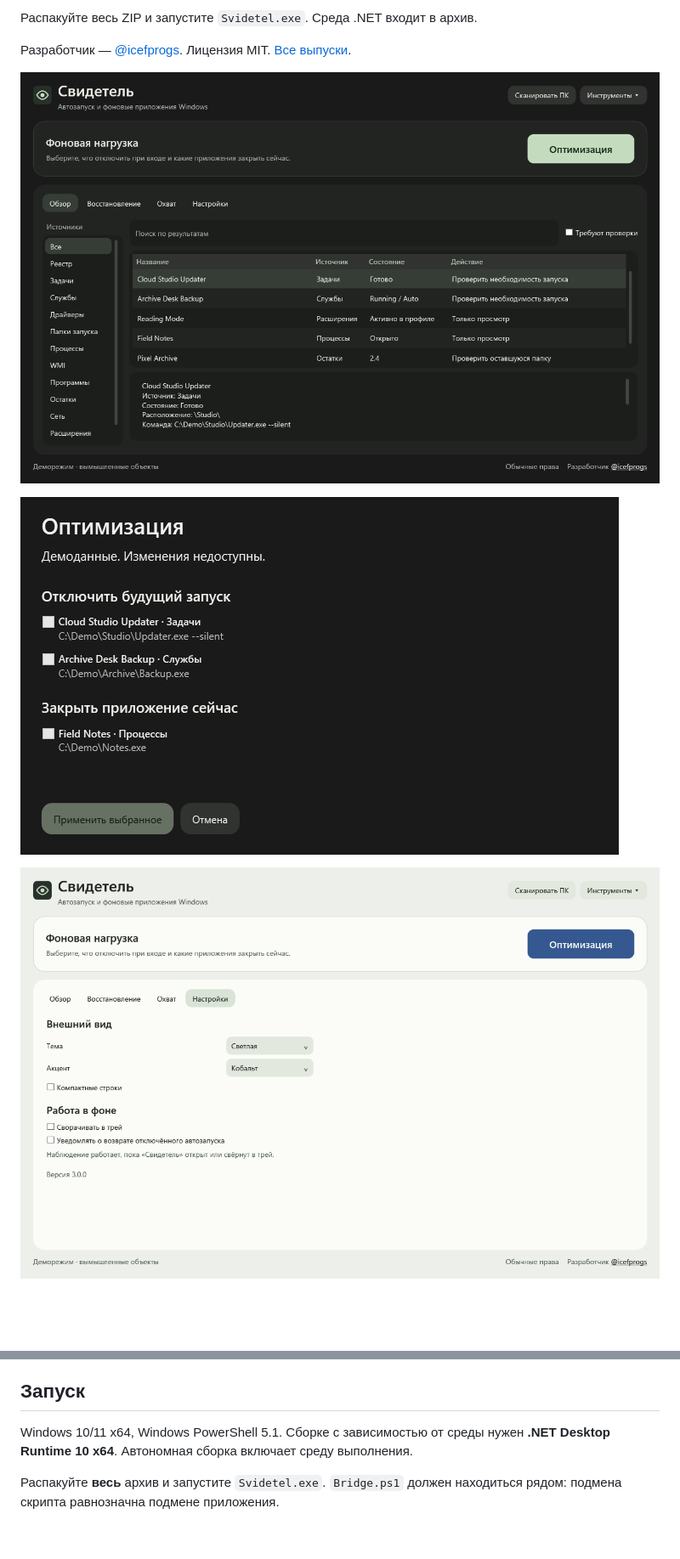
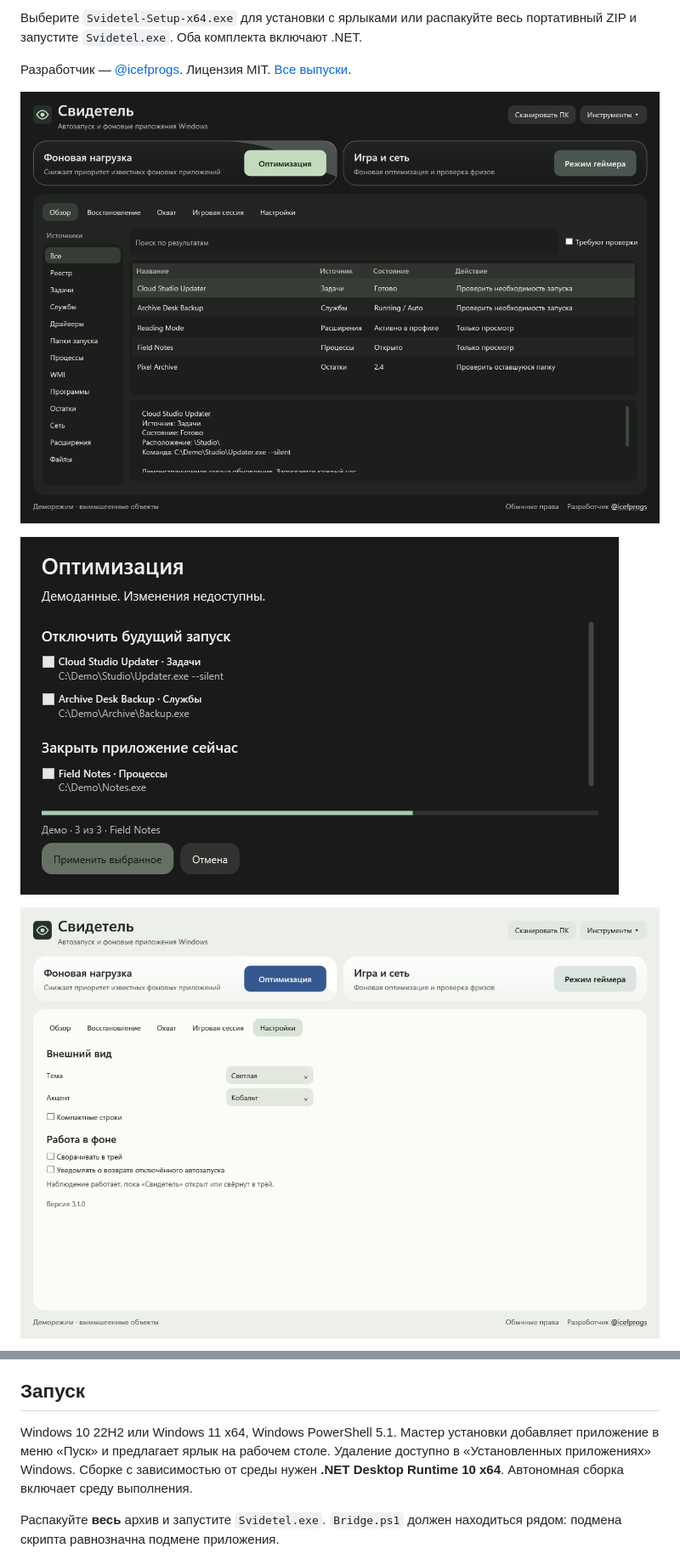
Before and after one commit to icefprogs/svidetel, a Markdown page: README.md, 2 parts joined by grey strips. Shown at 85% size. Rendered like a GitHub page; pictures changed too: docs/screenshots/optimization.png, docs/screenshots/overview.png, docs/screenshots/settings.png; blank space fills up the shorter version.

Commit message:
Add gamer mode, glass UI and Windows installer for 3.1.0

```diff
--- a/README.md
+++ b/README.md
@@ -8,5 +8,5 @@
 
-Распакуйте весь ZIP и запустите `Svidetel.exe`. Среда .NET входит в архив.
+Выберите `Svidetel-Setup-x64.exe` для установки с ярлыками или распакуйте весь портативный ZIP и запустите `Svidetel.exe`. Оба комплекта включают .NET.
 
 Разработчик — [@icefprogs](https://github.com/icefprogs). Лицензия MIT. [Все выпуски](https://github.com/icefprogs/svidetel/releases).
 
@@ -37,7 +48,7 @@
 
 ## Запуск
 
-Windows 10/11 x64, Windows PowerShell 5.1. Сборке с зависимостью от среды нужен **.NET Desktop Runtime 10 x64**. Автономная сборка включает среду выполнения.
+Windows 10 22H2 или Windows 11 x64, Windows PowerShell 5.1. Мастер установки добавляет приложение в меню «Пуск» и предлагает ярлык на рабочем столе. Удаление доступно в «Установленных приложениях» Windows. Сборке с зависимостью от среды нужен **.NET Desktop Runtime 10 x64**. Автономная сборка включает среду выполнения.
 
 Распакуйте **весь** архив и запустите `Svidetel.exe`. `Bridge.ps1` должен находиться рядом: подмена скрипта равнозначна подмене приложения.
 
```
Also changed, not shown: other parts of README.md (+18 -6 lines), docs/screenshots/gamer.png (added), 15 other files.
